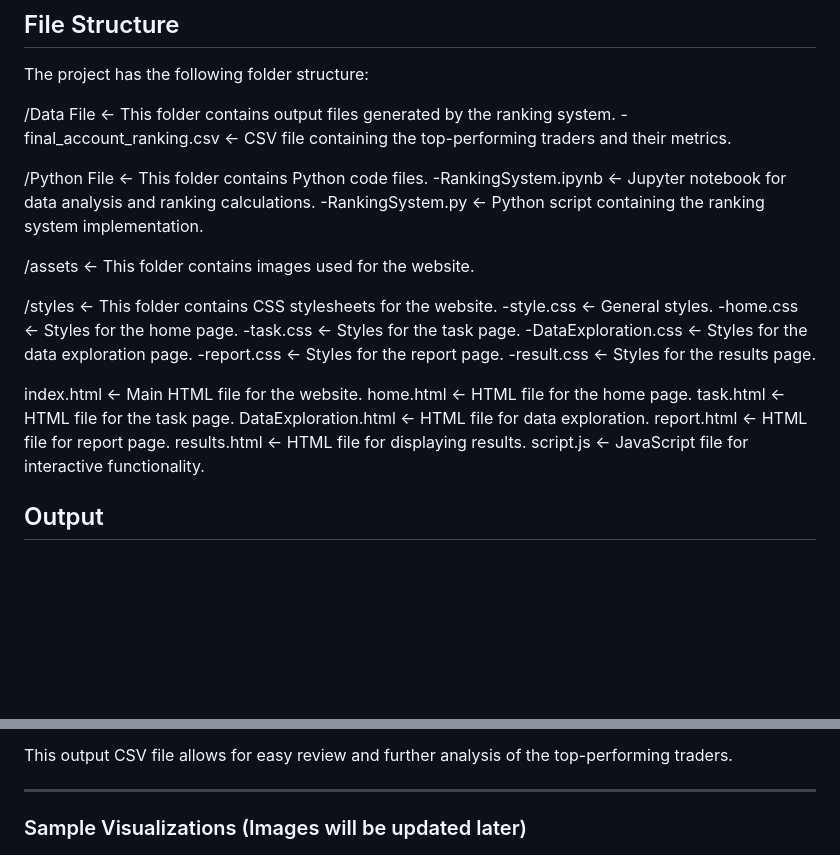
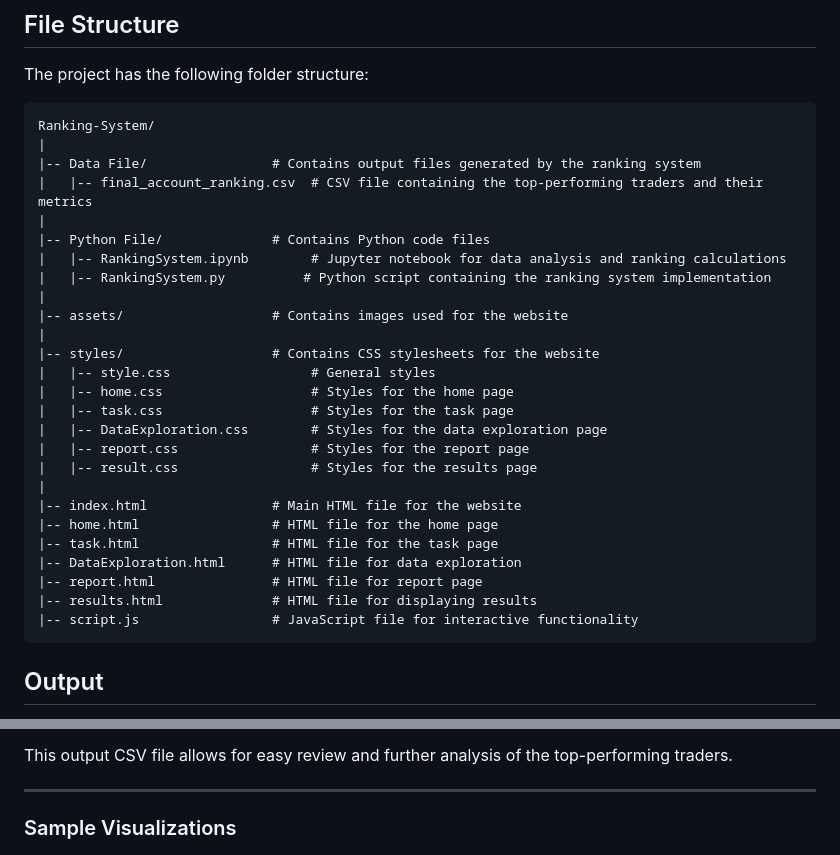
Before and after one commit to gurinder-25/Ranking-System, a Markdown page: README.md, 2 parts joined by grey strips. GitHub-like rendering; blank space fills up the shorter version.

````diff
--- a/README.md
+++ b/README.md
@@ -26,30 +26,35 @@ The final result is a ranking of traders based on their overall performance, pro
 
 The project has the following folder structure:
 
-/Data File <- This folder contains output files generated by the ranking system.
- -final_account_ranking.csv <- CSV file containing the top-performing traders and their metrics.
+```
+Ranking-System/
+|
+|-- Data File/                # Contains output files generated by the ranking system
+|   |-- final_account_ranking.csv  # CSV file containing the top-performing traders and their metrics
+|
+|-- Python File/              # Contains Python code files
+|   |-- RankingSystem.ipynb        # Jupyter notebook for data analysis and ranking calculations
+|   |-- RankingSystem.py          # Python script containing the ranking system implementation
+|
+|-- assets/                   # Contains images used for the website
+|
+|-- styles/                   # Contains CSS stylesheets for the website
+|   |-- style.css                  # General styles
+|   |-- home.css                   # Styles for the home page
+|   |-- task.css                   # Styles for the task page
+|   |-- DataExploration.css        # Styles for the data exploration page
+|   |-- report.css                 # Styles for the report page
+|   |-- result.css                 # Styles for the results page
+|
+|-- index.html                # Main HTML file for the website
+|-- home.html                 # HTML file for the home page
+|-- task.html                 # HTML file for the task page
+|-- DataExploration.html      # HTML file for data exploration
+|-- report.html               # HTML file for report page
+|-- results.html              # HTML file for displaying results
+|-- script.js                 # JavaScript file for interactive functionality
+```
 
-/Python File <- This folder contains Python code files.
-  -RankingSystem.ipynb <- Jupyter notebook for data analysis and ranking calculations.
-  -RankingSystem.py <- Python script containing the ranking system implementation.
-
-/assets <- This folder contains images used for the website.
-
-/styles <- This folder contains CSS stylesheets for the website.
-    -style.css <- General styles.
-    -home.css <- Styles for the home page.
-    -task.css <- Styles for the task page.
-    -DataExploration.css <- Styles for the data exploration page.
-    -report.css <- Styles for the report page.
-    -result.css <- Styles for the results page.
-
-index.html <- Main HTML file for the website.
-home.html <- HTML file for the home page.
-task.html <- HTML file for the task page.
-DataExploration.html <- HTML file for data exploration.
-report.html <- HTML file for report page.
-results.html <- HTML file for displaying results.
-script.js <- JavaScript file for interactive functionality.
 
 
 ## Output
@@ -70,7 +75,7 @@ This output CSV file allows for easy review and further analysis of the top-perf
 
 ---
 
-### Sample Visualizations (Images will be updated later)
+### Sample Visualizations
 
 <p align="center">
     <a>
````
Also changed, not shown: other parts of README.md (+6 -6 lines).
